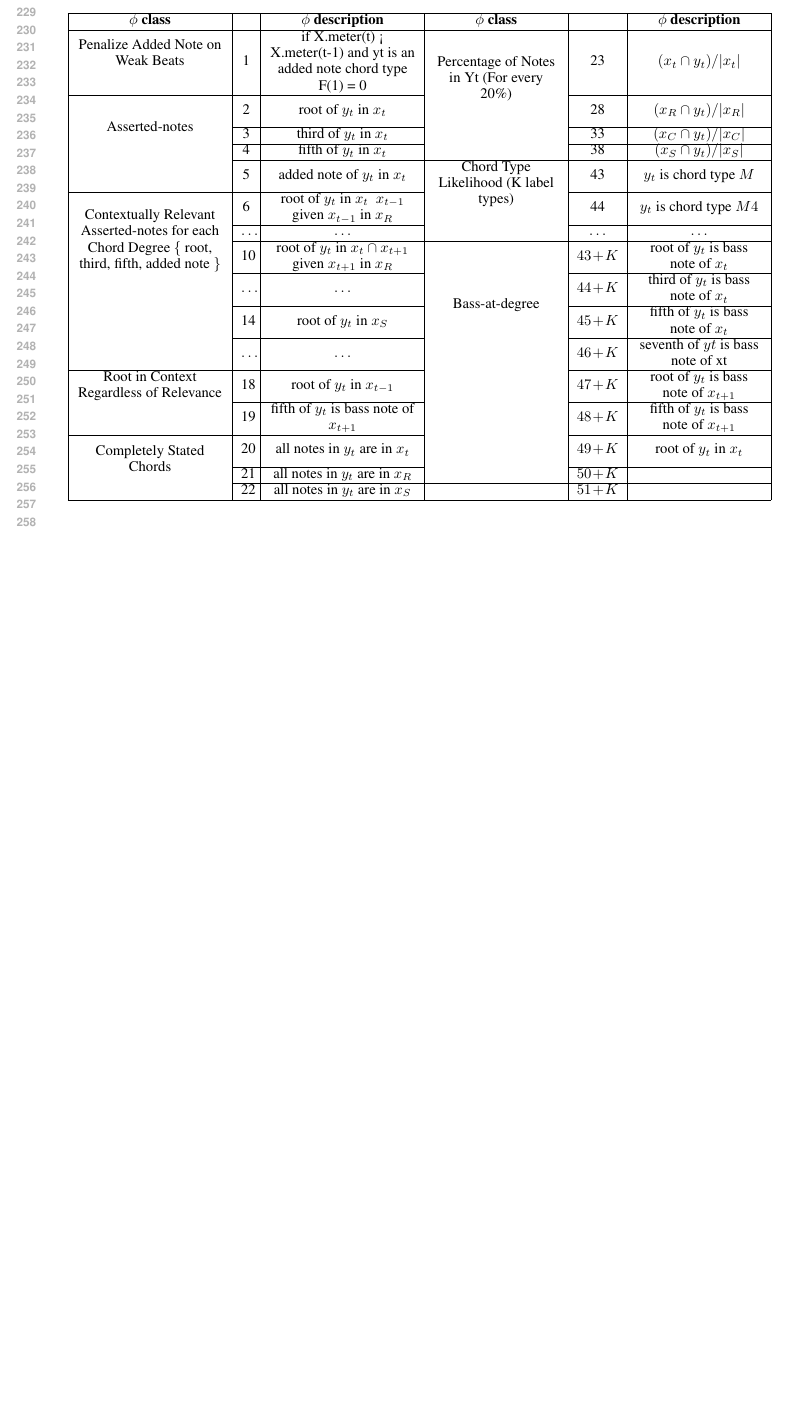
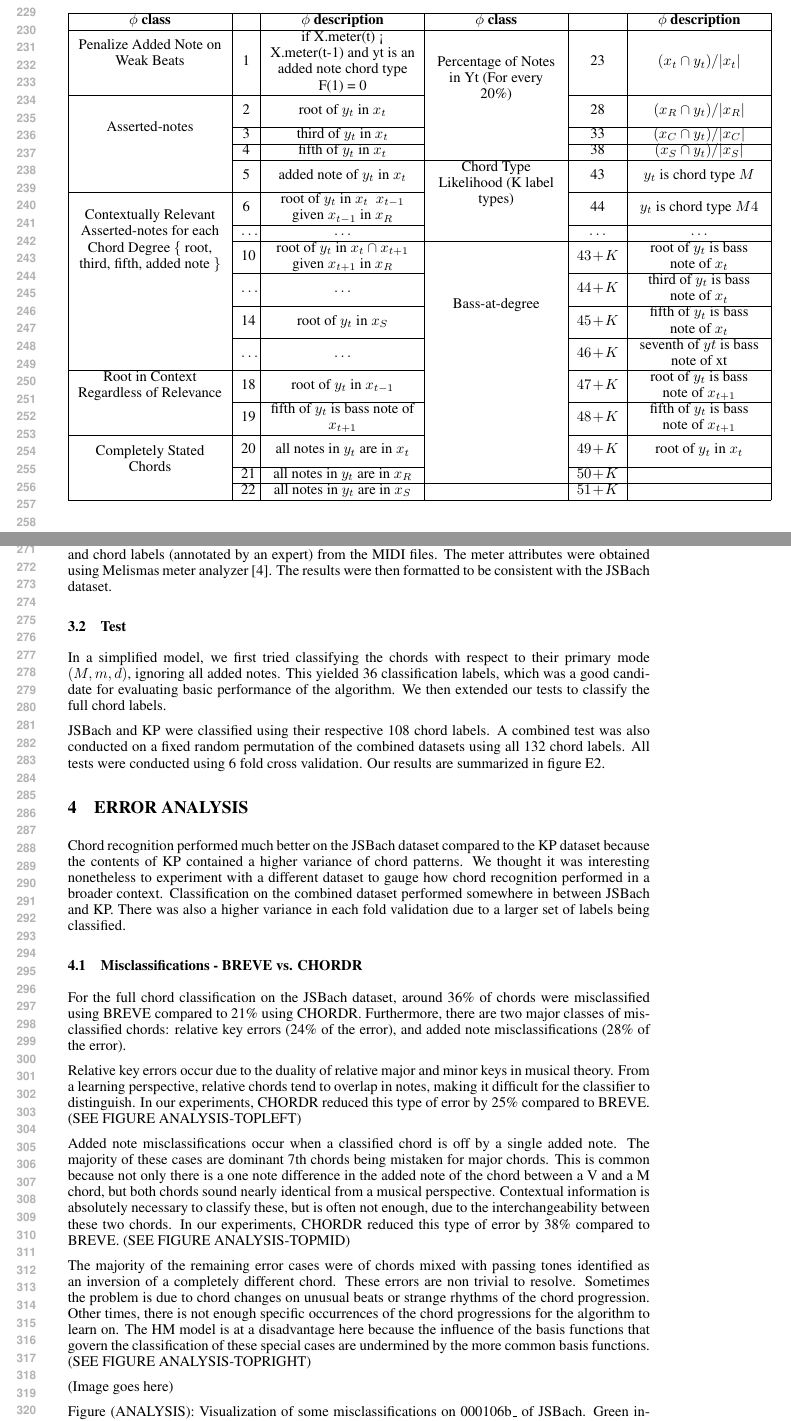
Before and after one commit to pwa24/ChordRecognition, a LaTeX paper (paper/nips2015.tex): part of page 5 of 5 before the commit and two parts of pages 5 and 6 of 7 after it, the two joined at a grey line, cut so that both start at the same text, the shorter picture padded with empty space. The pictures show the PDF file paper/nips2015.pdf that the author committed with the source.

Commit message:
Boom. 7 pages.

```diff
--- a/paper/nips2015.tex
+++ b/paper/nips2015.tex
@@ -309,3 +310,32 @@ Notably, accuracy was slightly improved when reporting the asserted-degree of yt
   \end{tabular}
 \end{table}
 
+\section{Experiments}
+
+\subsection{Datasets}
+
+We evaluated our chord recognition algorithm and compared the results using BREVE and CHORDR basis functions on two datasets: the JS Bach Chorales[1], and a subset of pieces from the Kostka-Payne (KP) corpus [2]. JSBach contained 60 pieces of the same musical style and composer, totalling 5665 events. KP contained 29 pieces of various classical composers with differences in style, totalling 2273 events. Both datasets contained 108 unique chord labels, however, not all the same. The union of both chord label sets totalled 132 unique chord labels.
+
+We constructed the KP dataset by using a MIDI to CSV extraction tool [3] to obtain the pitch classes and chord labels (annotated by an expert) from the MIDI files. The meter attributes were obtained using Melisma’s meter analyzer [4]. The results were then formatted to be consistent with the JSBach dataset.
+
+\subsection{Test}
+
+In a simplified model, we first tried classifying the chords with respect to their primary mode $(M, m, d)$, ignoring all added notes. This yielded 36 classification labels, which was a good candidate for evaluating basic performance of the algorithm. We then extended our tests to classify the full chord labels.
+
+JSBach and KP were classified using their respective 108 chord labels. A combined test was also conducted on a fixed random permutation of the combined datasets using all 132 chord labels. All tests were conducted using 6 fold cross validation. Our results are summarized in figure E2.
+
+\section{ERROR ANALYSIS}
+
+Chord recognition performed much better on the JSBach dataset compared to the KP dataset because the contents of KP contained a higher variance of chord patterns. We thought it was interesting nonetheless to experiment with a different dataset to gauge how chord recognition performed in a broader context. Classification on the combined dataset performed somewhere in between JSBach and KP. There was also a higher variance in each fold validation due to a larger set of labels being classified.
+
+\subsection{Misclassifications - BREVE vs. CHORDR}
+
+For the full chord classification on the JSBach dataset, around 36\% of chords were misclassified using BREVE compared to 21\% using CHORDR. Furthermore, there are two major classes of misclassified chords: relative key errors (24\% of the error), and added note misclassifications (28\% of the error).
+
+Relative key errors occur due to the duality of relative major and minor keys in musical theory. From a learning perspective, relative chords tend to overlap in notes, making it difficult for the classifier to distinguish. In our experiments, CHORDR reduced this type of error by 25\% compared to BREVE. (SEE FIGURE ANALYSIS-TOPLEFT)
+
+Added note misclassifications occur when a classified chord is off by a single added note. The majority of these cases are dominant 7th chords being mistaken for major chords. This is common because not only there is a one note difference in the added note of the chord between a V and a M chord, but both chords sound nearly identical from a musical perspective. Contextual information is absolutely necessary to classify these, but is often not enough, due to the interchangeability between these two chords. In our experiments, CHORDR reduced this type of error by 38\% compared to BREVE. (SEE FIGURE ANALYSIS-TOPMID)
+
+The majority of the remaining error cases were of chords mixed with passing tones identified as an inversion of a completely different chord. These errors are non trivial to resolve. Sometimes the problem is due to chord changes on unusual beats or strange rhythms of the chord progression. Other times, there is not enough specific occurrences of the chord progressions for the algorithm to learn on. The HM model is at a disadvantage here because the influence of the basis functions that govern the classification of these special cases are undermined by the more common basis functions. (SEE FIGURE ANALYSIS-TOPRIGHT)
+
+(Image goes here)
```
Also changed, not shown: paper/nips2015.pdf, paper/nips2015.tex (22 more changed lines).
